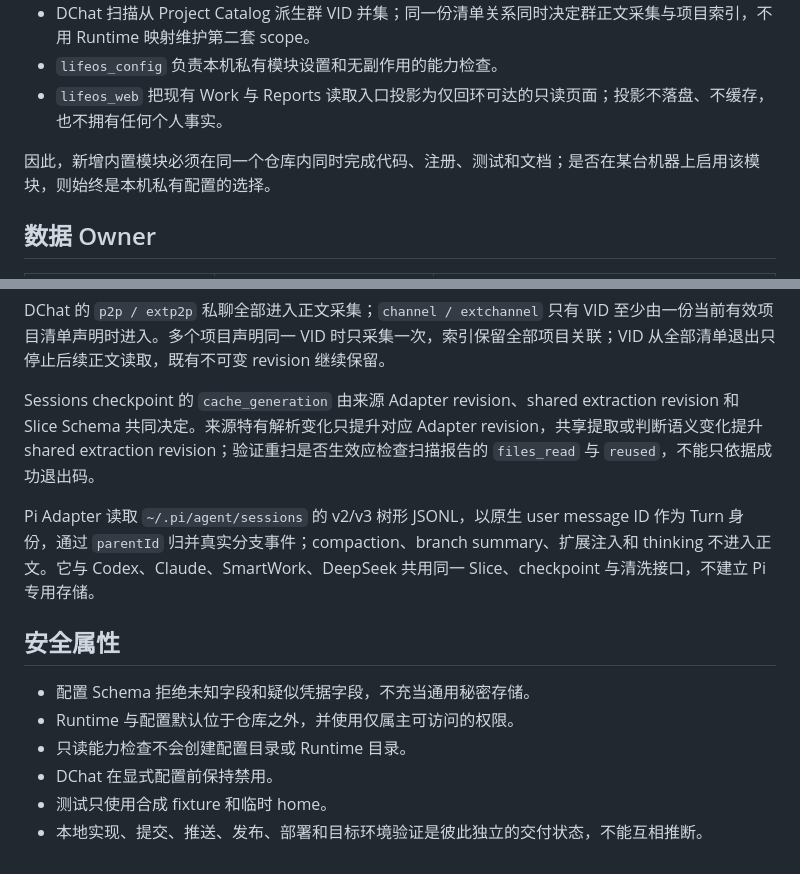
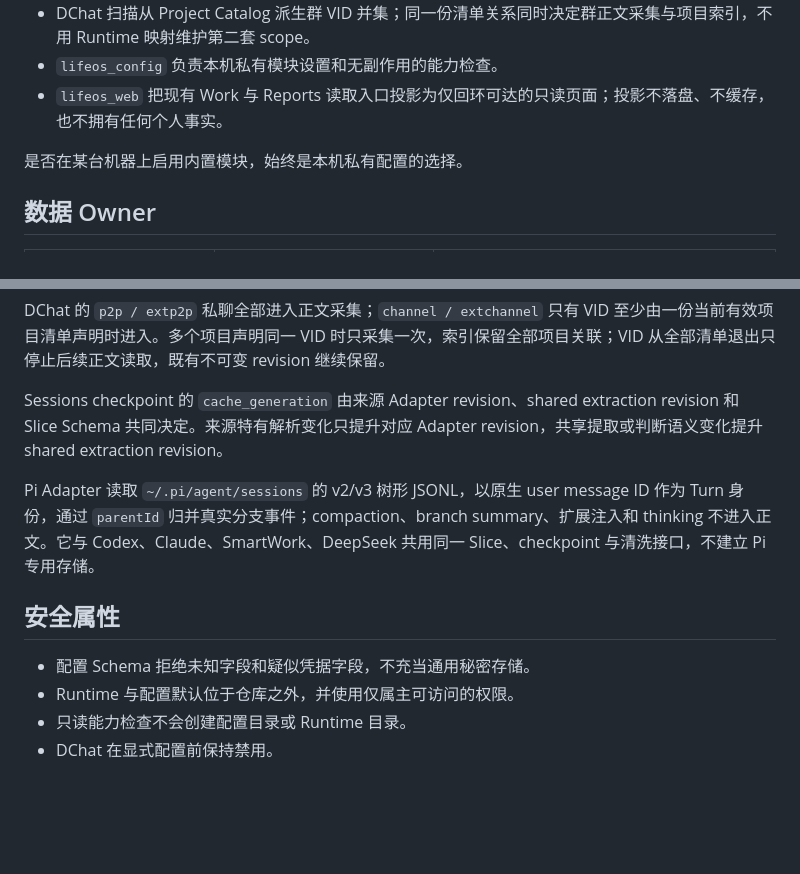
Before and after one commit to amonliu1024/lifeos-cli, a Markdown page: ARCHITECTURE.md, 2 parts joined by grey strips. GitHub-like rendering; blank space fills up the shorter version.

```diff
--- a/ARCHITECTURE.md
+++ b/ARCHITECTURE.md
@@ -28,7 +28,7 @@ $LIFEOS_HOME（默认 ~/.local/share/lifeos）
 - `lifeos_config` 负责本机私有模块设置和无副作用的能力检查。
 - `lifeos_web` 把现有 Work 与 Reports 读取入口投影为仅回环可达的只读页面；投影不落盘、不缓存，也不拥有任何个人事实。
 
-因此，新增内置模块必须在同一个仓库内同时完成代码、注册、测试和文档；是否在某台机器上启用该模块，则始终是本机私有配置的选择。
+是否在某台机器上启用内置模块，始终是本机私有配置的选择。
 
 ## 数据 Owner
 
@@ -91,7 +91,7 @@ Project Catalog 扫描全部配置根，不跟随符号链接，也不从 Work
 
 DChat 的 `p2p / extp2p` 私聊全部进入正文采集；`channel / extchannel` 只有 VID 至少由一份当前有效项目清单声明时进入。多个项目声明同一 VID 时只采集一次，索引保留全部项目关联；VID 从全部清单退出只停止后续正文读取，既有不可变 revision 继续保留。
 
-Sessions checkpoint 的 `cache_generation` 由来源 Adapter revision、shared extraction revision 和 Slice Schema 共同决定。来源特有解析变化只提升对应 Adapter revision，共享提取或判断语义变化提升 shared extraction revision；验证重扫是否生效应检查扫描报告的 `files_read` 与 `reused`，不能只依据成功退出码。
+Sessions checkpoint 的 `cache_generation` 由来源 Adapter revision、shared extraction revision 和 Slice Schema 共同决定。来源特有解析变化只提升对应 Adapter revision，共享提取或判断语义变化提升 shared extraction revision。
 
 Pi Adapter 读取 `~/.pi/agent/sessions` 的 v2/v3 树形 JSONL，以原生 user message ID 作为 Turn 身份，通过 `parentId` 归并真实分支事件；compaction、branch summary、扩展注入和 thinking 不进入正文。它与 Codex、Claude、SmartWork、DeepSeek 共用同一 Slice、checkpoint 与清洗接口，不建立 Pi 专用存储。
 
@@ -101,5 +101,3 @@ Pi Adapter 读取 `~/.pi/agent/sessions` 的 v2/v3 树形 JSONL，以原生 user
 - Runtime 与配置默认位于仓库之外，并使用仅属主可访问的权限。
 - 只读能力检查不会创建配置目录或 Runtime 目录。
 - DChat 在显式配置前保持禁用。
-- 测试只使用合成 fixture 和临时 home。
-- 本地实现、提交、推送、发布、部署和目标环境验证是彼此独立的交付状态，不能互相推断。
```
Also changed, not shown: README.md (+5 -41 lines), 1 other file.
